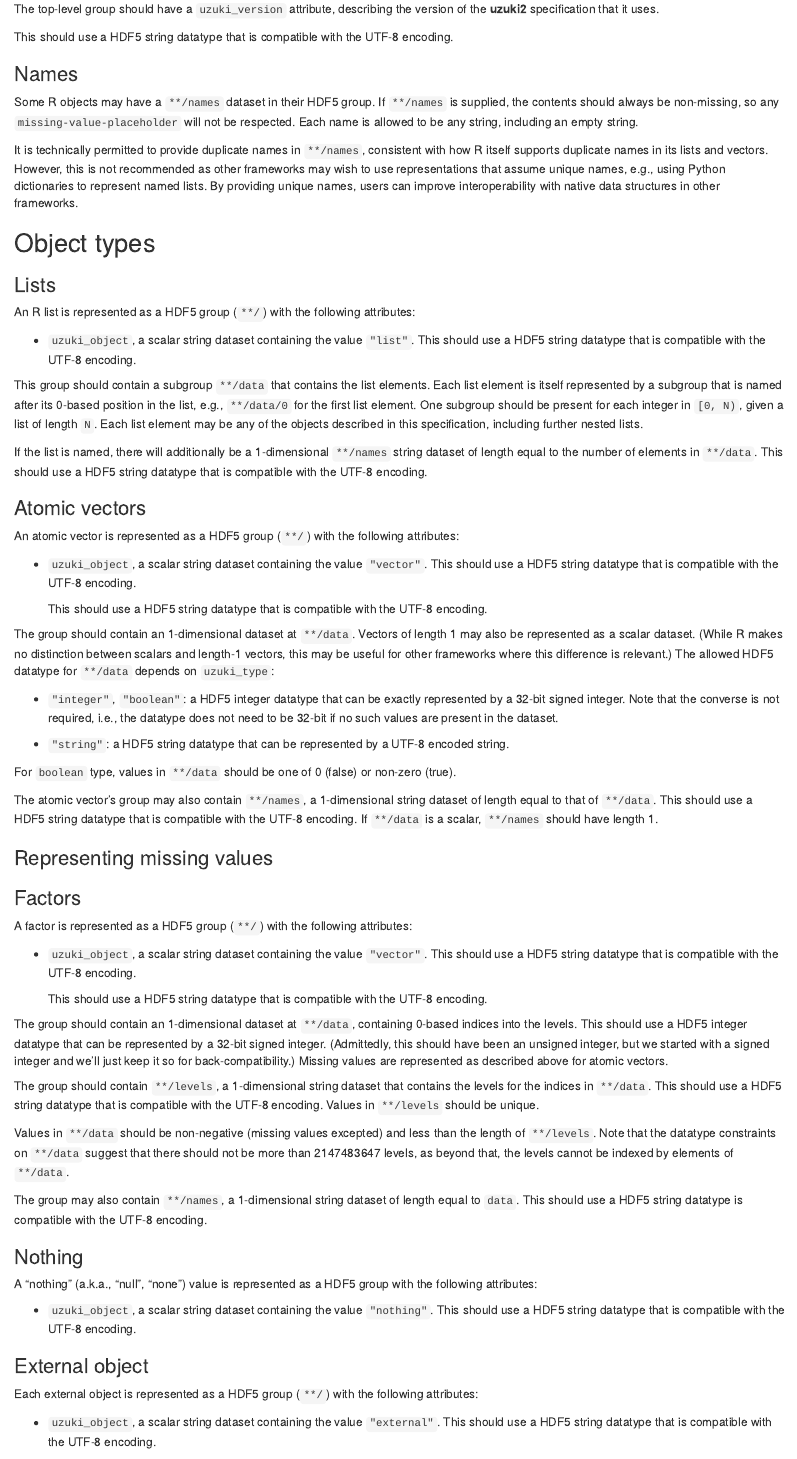
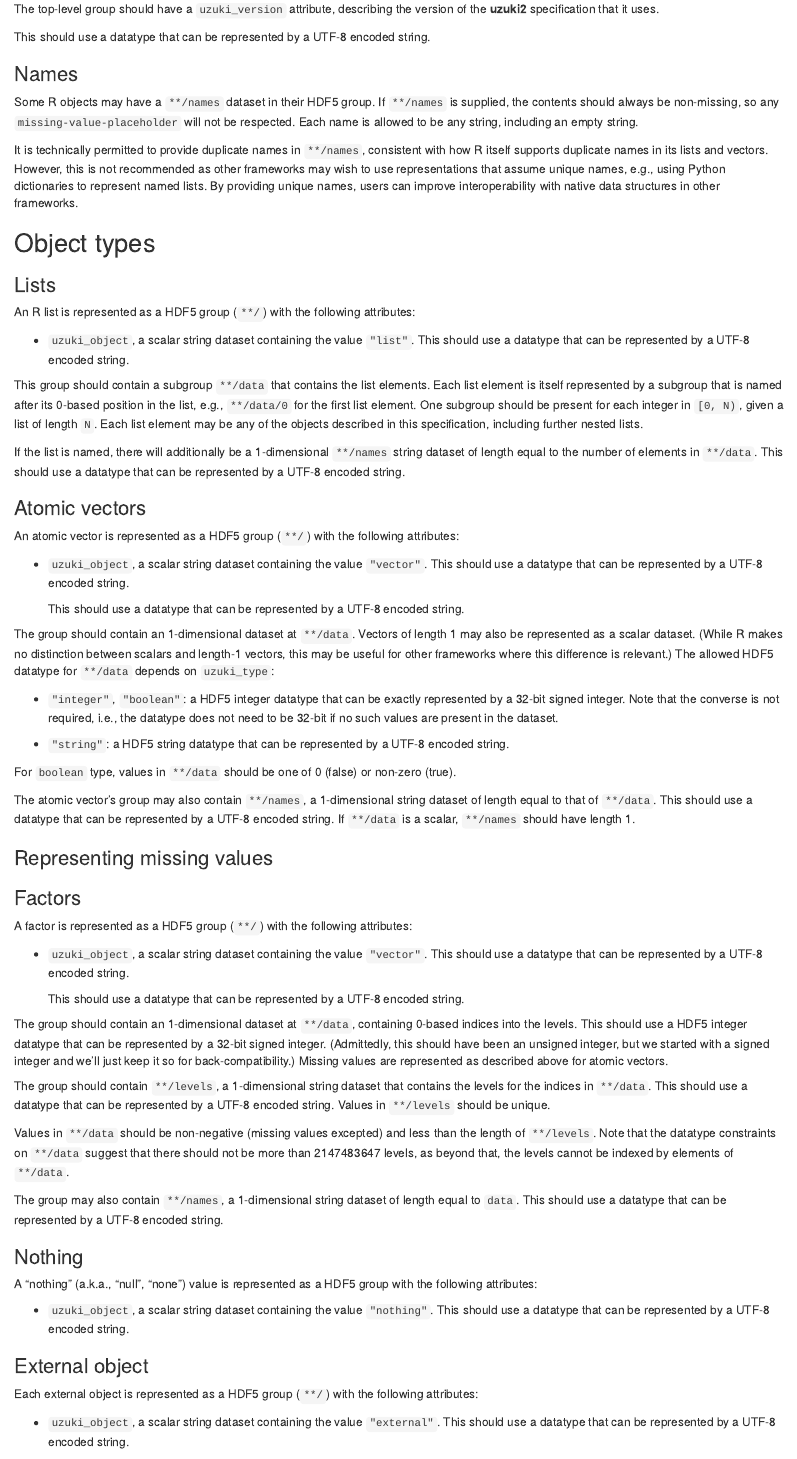
Before and after one commit to ArtifactDB/uzuki2, an R Markdown document (docs/specifications/hdf5.Rmd): the page in a window 1100 px wide, from 170 px down. Rendered offline with R 4.5, knitr and Pandoc, with nearby package versions; the code chunks are not run, so their results and figures are left out.

Commit message:
Don't use fluffy 'compatible' word when requiring UTF-8 encoding.
Rather, we just come out and say that we expect that the string's datatype
should fit into a UTF-8 encoded string.

````diff
--- a/docs/specifications/hdf5.Rmd
+++ b/docs/specifications/hdf5.Rmd
@@ -28,7 +28,7 @@ If not present, the version is assumed to be \"1.0\" for back-compatibility purp
     cat("This attribute should hold a scalar string dataset containing the value \"", as.character(.version), "\".", sep="")
 }
 ```
-This should use a HDF5 string datatype that is compatible with the UTF-8 encoding.
+This should use a datatype that can be represented by a UTF-8 encoded string.
 
 ```{r, echo=FALSE, results="asis"}
 if (.version >= package_version("1.3")) {
@@ -57,7 +57,7 @@ By providing unique names, users can improve interoperability with native data s
 An R list is represented as a HDF5 group (`**/`) with the following attributes:
 
 - `uzuki_object`, a scalar string dataset containing the value `"list"`.
-  This should use a HDF5 string datatype that is compatible with the UTF-8 encoding.
+  This should use a datatype that can be represented by a UTF-8 encoded string.
 
 This group should contain a subgroup `**/data` that contains the list elements.
 Each list element is itself represented by a subgroup that is named after its 0-based position in the list, e.g., `**/data/0` for the first list element.
@@ -65,14 +65,14 @@ One subgroup should be present for each integer in `[0, N)`, given a list of len
 Each list element may be any of the objects described in this specification, including further nested lists.
 
 If the list is named, there will additionally be a 1-dimensional `**/names` string dataset of length equal to the number of elements in `**/data`.
-This should use a HDF5 string datatype that is compatible with the UTF-8 encoding.
+This should use a datatype that can be represented by a UTF-8 encoded string.
 
 ### Atomic vectors
 
 An atomic vector is represented as a HDF5 group (`**/`) with the following attributes:
 
 - `uzuki_object`, a scalar string dataset containing the value `"vector"`.
-  This should use a HDF5 string datatype that is compatible with the UTF-8 encoding.
+  This should use a datatype that can be represented by a UTF-8 encoded string.
 ```{r, echo=FALSE, results="asis"}
 if (.version == package_version("1.0")) {
     cat('- `uzuki_type`, a scalar string dataset containing one of `"integer"`, `"boolean"`, `"number"`, `"string"`, `"date"` or `"date-time"`.')
@@ -80,7 +80,7 @@ if (.version == package_version("1.0")) {
     cat('- `uzuki_type`, a scalar string dataset containing one of `"integer"`, `"boolean"`, `"number"` or `"string"`.')
 }
 ```
-  This should use a HDF5 string datatype that is compatible with the UTF-8 encoding.
+  This should use a datatype that can be represented by a UTF-8 encoded string.
 
 The group should contain an 1-dimensional dataset at `**/data`.
 Vectors of length 1 may also be represented as a scalar dataset.
@@ -116,12 +116,12 @@ This should be a scalar string dataset that specifies constraints to the format
 - `"date"`: strings should be `YYYY-MM-DD` dates or the placeholder value.
 - `"date-time"`: strings should be in the Internet Date/Time format ([RFC 3339, Section 5.6](https://www.rfc-editor.org/rfc/rfc3339#section-5.6)) or the placeholder value.
 
-This should use a HDF5 string datatype that is compatible with the UTF-8 encoding.')
+This should use a datatype that can be represented by a UTF-8 encoded string.')
 }
 ```
 
 The atomic vector's group may also contain `**/names`, a 1-dimensional string dataset of length equal to that of `**/data`.
-This should use a HDF5 string datatype that is compatible with the UTF-8 encoding.
+This should use a datatype that can be represented by a UTF-8 encoded string.
 If `**/data` is a scalar, `**/names` should have length 1.
 
 ### Representing missing values
@@ -136,7 +136,7 @@ If no such attribute is present, it can be assumed that there are no missing val
 
 if (.version >= package_version("1.2")) {
     cat('The datatype of the placeholder attribute should be exactly the same as that of `**/data`, so as to avoid unexpected results upon casting.
-The only exception is when `**/data` is a string, in which case the placeholder may be of any string datatype that is compatible with the UTF-8 encoding.
+The only exception is when `**/data` is a string, in which case the placeholder may be of any string datatype that can be represented by a UTF-8 encoded string.
 it is expected that any comparison between the placeholder and strings in `**/data` will be performed bytewise in the same manner as `strcmp`.')
 }
 
@@ -170,7 +170,7 @@ If no such attribute is present, it can be assumed that there are no missing val
 A factor is represented as a HDF5 group (`**/`) with the following attributes:
 
 - `uzuki_object`, a scalar string dataset containing the value `"vector"`.
-  This should use a HDF5 string datatype that is compatible with the UTF-8 encoding.
+  This should use a datatype that can be represented by a UTF-8 encoded string.
 ```{r, echo=FALSE, results="asis"}
 if (.version == package_version("1.0")) {
     cat('- `uzuki_type`, a scalar string dataset containing `"factor"` or `"ordered"`.')
@@ -178,7 +178,7 @@ if (.version == package_version("1.0")) {
     cat('- `uzuki_type`, a scalar string dataset containing `"factor"`.')
 }
 ```
-  This should use a HDF5 string datatype that is compatible with the UTF-8 encoding.
+  This should use a datatype that can be represented by a UTF-8 encoded string.
 
 The group should contain an 1-dimensional dataset at `**/data`, containing 0-based indices into the levels.
 This should use a HDF5 integer datatype that can be represented by a 32-bit signed integer.
@@ -186,7 +186,7 @@ This should use a HDF5 integer datatype that can be represented by a 32-bit sign
 Missing values are represented as described above for atomic vectors.
 
 The group should contain `**/levels`, a 1-dimensional string dataset that contains the levels for the indices in `**/data`.
-This should use a HDF5 string datatype that is compatible with the UTF-8 encoding.
+This should use a datatype that can be represented by a UTF-8 encoded string.
 Values in `**/levels` should be unique.
 
 Values in `**/data` should be non-negative (missing values excepted) and less than the length of `**/levels`.
@@ -194,7 +194,7 @@ Note that the datatype constraints on `**/data` suggest that there should not be
 as beyond that, the levels cannot be indexed by elements of `**/data`.
 
 The group may also contain `**/names`, a 1-dimensional string dataset of length equal to `data`.
-This should use a HDF5 string datatype is compatible with the UTF-8 encoding.
+This should use a datatype that can be represented by a UTF-8 encoded string.
 
 ```{r, echo=FALSE, results="asis"}
 if (.version == package_version("1.1")) {
@@ -208,14 +208,14 @@ This should be interpreted as a boolean where a non-zero value specifies that we
 A "nothing" (a.k.a., "null", "none") value is represented as a HDF5 group with the following attributes:
 
 - `uzuki_object`, a scalar string dataset containing the value `"nothing"`.
-  This should use a HDF5 string datatype that is compatible with the UTF-8 encoding.
+  This should use a datatype that can be represented by a UTF-8 encoded string.
 
 ### External object
 
 Each external object is represented as a HDF5 group (`**/`) with the following attributes:
 
 - `uzuki_object`, a scalar string dataset containing the value `"external"`.
-  This should use a HDF5 string datatype that is compatible with the UTF-8 encoding.
+  This should use a datatype that can be represented by a UTF-8 encoded string.
 
 This should contain an `**/index` scalar dataset, containing an index that identifies this external object uniquely within the entire list.
 `**/index` should start at zero and be incremented whenever an external object is encountered.
````
Also changed, not shown: 3 other files.
